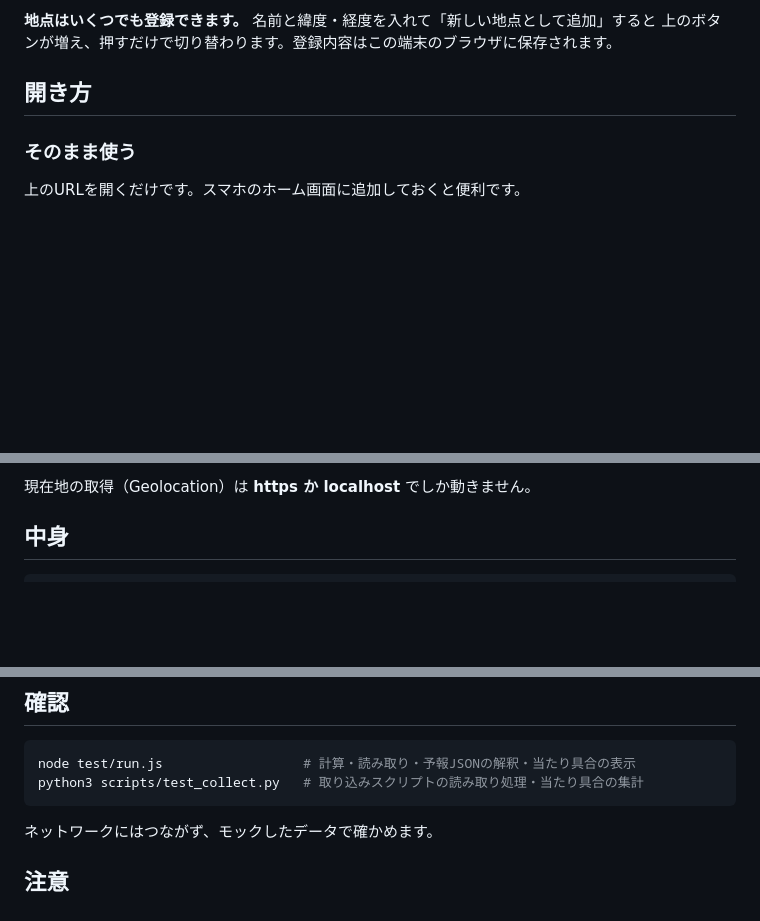
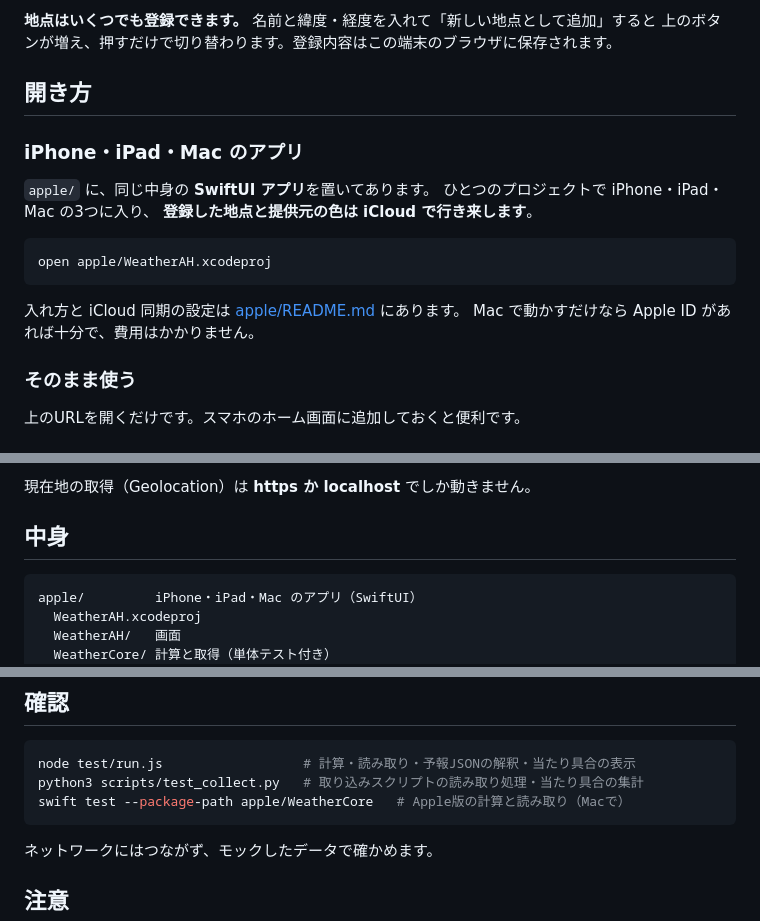
Before and after one commit to hironishimura/weather-absolute-humidity, a Markdown page: README.md, 3 parts joined by grey strips. Rendered like a GitHub page; blank space fills up the shorter version.

Commit message:
追記: 一番上の README から Apple 版を案内する
Co-Authored-By: Claude Opus 5 <noreply@anthropic.com>
Claude-Session: https://claude.ai/code/session_01Pp6mwQtyo8EeEKX8Uzx97G

````diff
--- a/README.md
+++ b/README.md
@@ -38,6 +38,19 @@
 
 ## 開き方
 
+### iPhone・iPad・Mac のアプリ
+
+`apple/` に、同じ中身の **SwiftUI アプリ**を置いてあります。
+ひとつのプロジェクトで iPhone・iPad・Mac の3つに入り、
+**登録した地点と提供元の色は iCloud で行き来します**。
+
+```bash
+open apple/WeatherAH.xcodeproj
+```
+
+入れ方と iCloud 同期の設定は [apple/README.md](apple/README.md) にあります。
+Mac で動かすだけなら Apple ID があれば十分で、費用はかかりません。
+
 ### そのまま使う
 
 上のURLを開くだけです。スマホのホーム画面に追加しておくと便利です。
@@ -64,6 +77,10 @@ python3 -m http.server 8080 --directory docs
 ## 中身
 
 ```
+apple/         iPhone・iPad・Mac のアプリ（SwiftUI）
+  WeatherAH.xcodeproj
+  WeatherAH/   画面
+  WeatherCore/ 計算と取得（単体テスト付き）
 docs/          アプリ本体。GitHub Pages が公開しているのはここです
   index.html
   assets/      app.css / app.js
@@ -261,6 +278,7 @@ python3 scripts/stamp_assets.py     # docs/index.html の ?v=… を付け替え
 ```bash
 node test/run.js                  # 計算・読み取り・予報JSONの解釈・当たり具合の表示
 python3 scripts/test_collect.py   # 取り込みスクリプトの読み取り処理・当たり具合の集計
+swift test --package-path apple/WeatherCore   # Apple版の計算と読み取り（Macで）
 ```
 
 ネットワークにはつながず、モックしたデータで確かめます。
````
